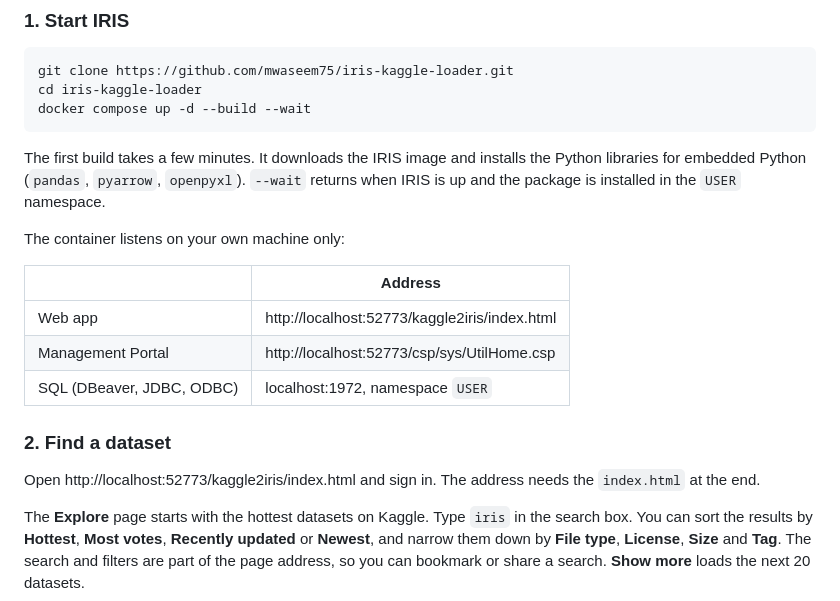
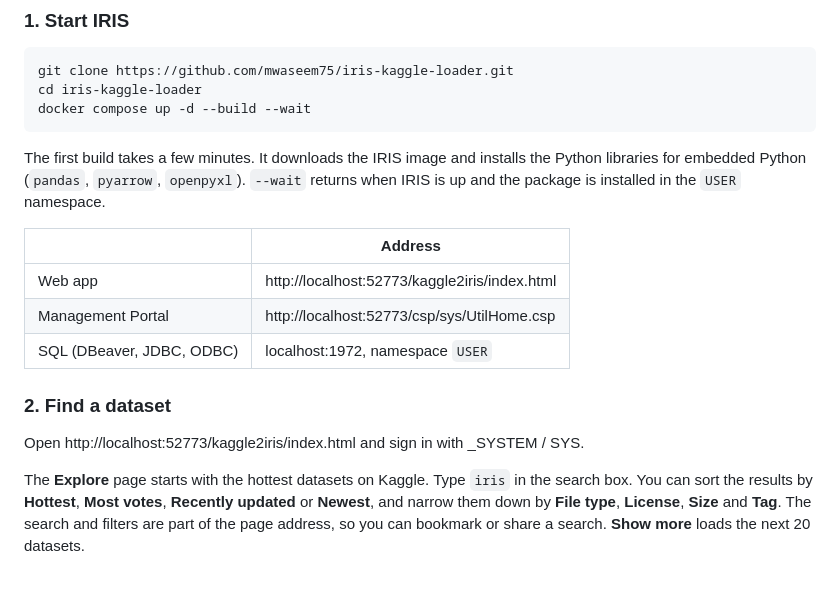
Before and after one commit to mwaseem75/iris-kaggle-loader, a Markdown page: README.md, the part around one of its changes. Rendered like a GitHub page; blank space fills up the shorter version.

```diff
--- a/README.md
+++ b/README.md
@@ -90,8 +90,6 @@ docker compose up -d --build --wait
 
 The first build takes a few minutes. It downloads the IRIS image and installs the Python libraries for embedded Python (`pandas`, `pyarrow`, `openpyxl`). `--wait` returns when IRIS is up and the package is installed in the `USER` namespace.
 
-The container listens on your own machine only:
-
 | | Address |
 |---|---|
 | Web app | http://localhost:52773/kaggle2iris/index.html |
@@ -100,7 +98,7 @@ The container listens on your own machine only:
 
 ### 2. Find a dataset
 
-Open http://localhost:52773/kaggle2iris/index.html and sign in. The address needs the `index.html` at the end.
+Open http://localhost:52773/kaggle2iris/index.html and sign in with _SYSTEM / SYS.
 
 The **Explore** page starts with the hottest datasets on Kaggle. Type `iris` in the search box. You can sort the results by **Hottest**, **Most votes**, **Recently updated** or **Newest**, and narrow them down by **File type**, **License**, **Size** and **Tag**. The search and filters are part of the page address, so you can bookmark or share a search. **Show more** loads the next 20 datasets.
 
```
Also changed, not shown: other parts of README.md (+10 -8 lines).
